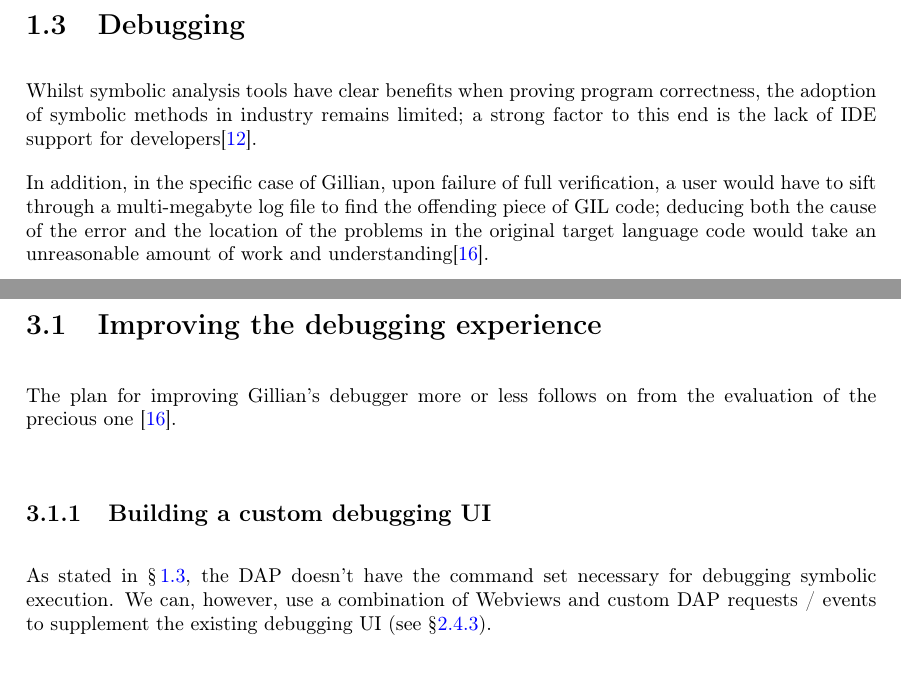
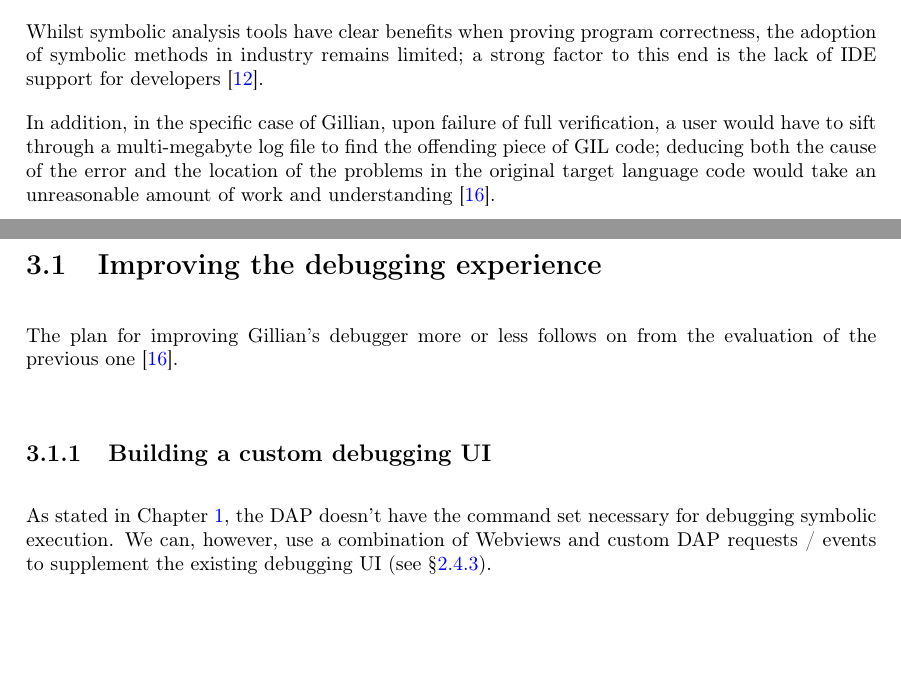
Before and after one commit to NatKarmios/final-year-project-report, a LaTeX thesis (main.tex, which reads content/intro.tex, content/plan.tex): two parts of pages 5 and 12 of 18 before the commit and two parts of pages 4 and 12 of 18 after it, joined at a grey line, cut at the place of the change, the shorter picture padded with empty space. Compiled offline with pdfLaTeX.

Commit message:
Fix typo, remove sectioning in introduction

```diff
--- a/content/intro.tex
+++ b/content/intro.tex
@@ -56,20 +56,19 @@ analysis:
 Note that this project focuses on the \textit{full verification} aspect of
 Gillian.
 
-
-\section{Debugging}
-\label{sec:intro:debugging}
+%\section{Debugging}
+%\label{sec:intro:debugging}
 
 Whilst symbolic analysis tools have clear benefits when proving program
 correctness, the adoption of symbolic methods in industry remains limited; a
 strong factor to this end is the lack of IDE support for
-developers\cite{magpiebridge}.
+developers~\cite{magpiebridge}.
 
 In addition, in the specific case of Gillian, upon failure of full
 verification, a user would have to sift through a multi-megabyte log file to
 find the offending piece of GIL code; deducing both the cause of the error and
 the location of the problems in the original target language code would take an
-unreasonable amount of work and understanding\cite{gillian-debugging-2021}.
+unreasonable amount of work and understanding~\cite{gillian-debugging-2021}.
 
 To assuage these issues, significant work has gone into developing a debugger
 for Gillian's verification process, as well as improving its error reporting.
--- a/content/plan.tex
+++ b/content/plan.tex
@@ -3,11 +3,11 @@
 
 \section{Improving the debugging experience}
 
-The plan for improving Gillian's debugger more or less follows on from the evaluation of the precious one~\cite{gillian-debugging-2021}.
+The plan for improving Gillian's debugger more or less follows on from the evaluation of the previous one~\cite{gillian-debugging-2021}.
 
 \subsection{Building a custom debugging UI}
 
-As stated in \autoref{sec:intro:debugging}, the DAP doesn't have the command
+As stated in \autoref{sec:intro}, the DAP doesn't have the command
 set necessary for debugging symbolic execution. We can, however, use a
 combination of Webviews and custom DAP requests / events to supplement the
 existing debugging UI (see \autoref{sec:background:extending-dap}).
```
Also changed, not shown: content/background.tex (+1 -1 lines), content/intro.tex (10 more changed lines).
